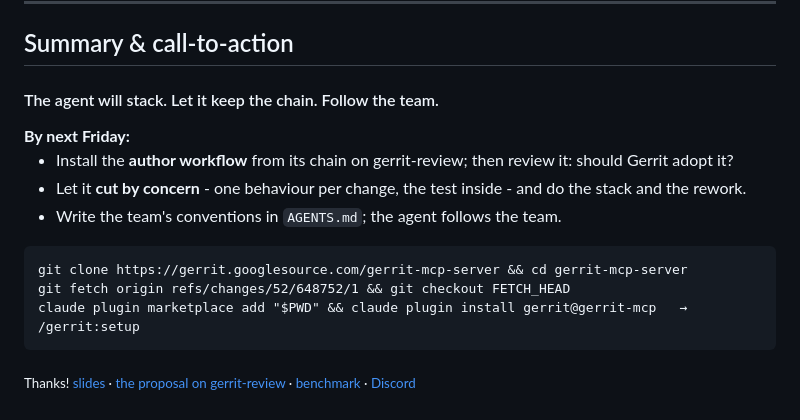
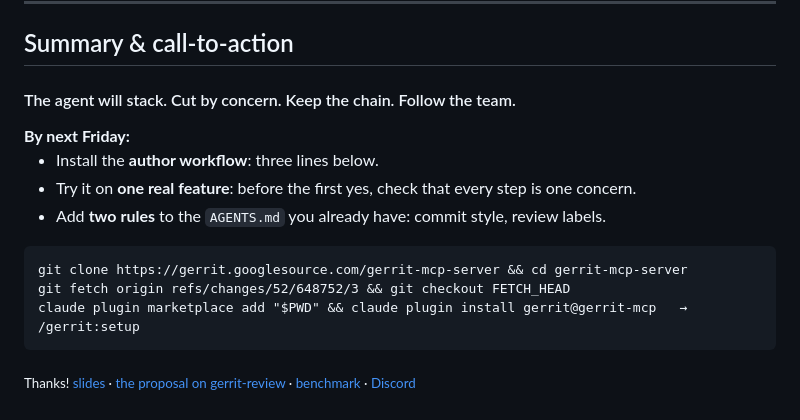
Before and after one commit to geminicaprograms/code_review_like_a_pro, a Markdown page: 15min_stack_changes.md, the part around the change. Drawn GitHub-style.

Commit message:
chore(stack-deck): point the install line at patch set 3 of the chain
The chain was rebased onto master twice: 2026-10-27 (648745 merged
upstream, 648744 unchained) and 2026-11-02 (Codex plugin support and
the config move upstream; the guard now reads the config where the
server does). Slide 12 fetches refs/changes/52/648752/3; the subtitle
gains "Cut by concern" and the bullets follow the Friday moves.
Sources: chain row updated.

````diff
--- a/15min_stack_changes.md
+++ b/15min_stack_changes.md
@@ -323,39 +323,40 @@ Everything else on the slide-seven list is cheap - a guard denies it or asks. Th
 
 <!-- Slide 12: Summary & call to action (target 1:30) -->
 ## Summary & call-to-action
-#### The agent will stack. Let it keep the chain. Follow the team.
+#### The agent will stack. Cut by concern. Keep the chain. Follow the team.
 
 <style scoped>
   section { font-size: 25px; }
+  h4 { font-size: 28px; }
   .left-align { text-align: left }
   pre > code { font-size: 15px; }
 </style>
 <div class="left-align"><b>By next Friday:</b></div>
 
-- Install the **author workflow** from its chain on gerrit-review; then review it: should Gerrit adopt it?
-- Let it **cut by concern** - one behaviour per change, the test inside - and do the stack and the rework.
-- Write the team's conventions in `AGENTS.md`; the agent follows the team.
+- Install the **author workflow**: three lines below.
+- Try it on **one real feature**: before the first yes, check that every step is one concern.
+- Add **two rules** to the `AGENTS.md` you already have: commit style, review labels.
 
 ```
 git clone https://gerrit.googlesource.com/gerrit-mcp-server && cd gerrit-mcp-server
-git fetch origin refs/changes/52/648752/1 && git checkout FETCH_HEAD
+git fetch origin refs/changes/52/648752/3 && git checkout FETCH_HEAD
 claude plugin marketplace add "$PWD" && claude plugin install gerrit@gerrit-mcp   →   /gerrit:setup
 ```
 
 <sub>Thanks! [slides](https://geminicaprograms.github.io/code_review_like_a_pro/stack/) · [the proposal on gerrit-review](https://gerrit-review.googlesource.com/c/gerrit-mcp-server/+/648752) · [benchmark](https://github.com/geminicaprograms/gerrit-stack/blob/main/docs/benchmark.md) · [Discord](https://discord.gg/eEZQrtzAwV)</sub>
 
 <!--
-Three things to take home.
+Let me put it in one line. [point at the subtitle] The agent will stack. Your job is the rest: cut by concern, keep the chain, follow the team.
 
-The agent will stack. You don't need to teach it that anymore.
+So, by next Friday, three things to do.
 
-Let it keep the chain. The guards sit where it breaks: the Change-Id, the amend, and the push.
+One: install the author workflow. Three lines, on the slide.
 
-Follow the team. Write your conventions in the repo, and the agent follows the team, not the prompt.
+Two: try it on one real feature. Before you say the first yes, read the plan. Is every step one concern? If not, move a line.
 
-By next Friday, three things. First, install the author workflow. The official plugin gives you the review side; the author side is the chain on gerrit-review. The three lines are on the slide. Second, let it do the cut. The planner splits the request by concern - one behaviour per change, the test inside - and you say yes, or move a line. Third, put two team rules into the AGENTS.md you already have: your commit style and your review labels. The agent follows the team.
+Three: open the AGENTS.md you already have, and add two rules: your commit style and your review labels.
 
-One more thing. That chain is open for review as of today. Review it like any other chain. All comments are welcome, on the changes or on Discord. Thank you.
+One more thing. The chain is open for review as of today. Review it like any other chain. All comments are welcome, on the changes or on Discord. Thank you.
 
-[The fetch line points at patch set 1 of the tip change, 648752. A new patch set changes the /1. The change is private until you flip it; flip it before the talk, or the room gets a 404. The "try it yourself" page carries the long form incl. uv sync.]
+[The fetch line points at patch set 3 of the tip change, 648752 (rebased 2026-10-27 and 2026-11-02 onto master; set_hashtags merged, thread links unchained). A new patch set changes the /3. The change is private until you flip it; flip it before the talk, or the room gets a 404. The "try it yourself" page carries the long form incl. uv sync.]
 -->
````
Also changed, not shown: docs/sources.md (+1 -1 lines).
